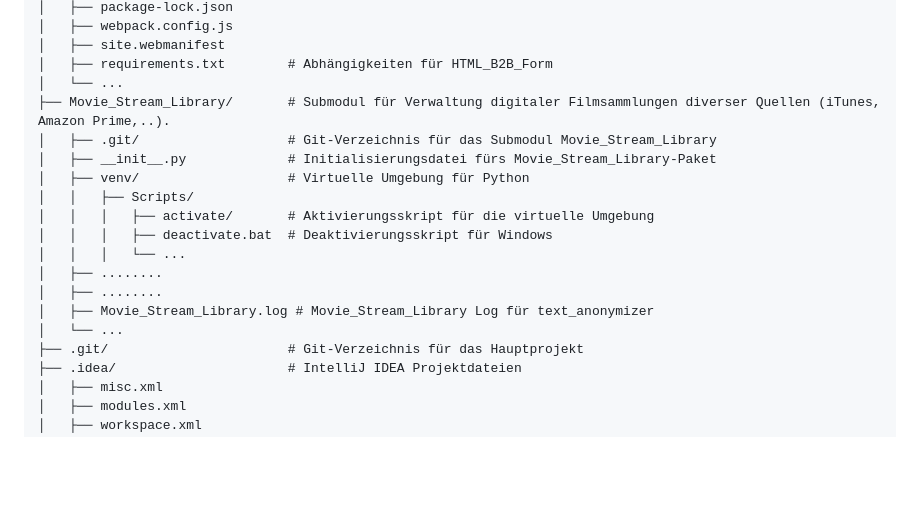
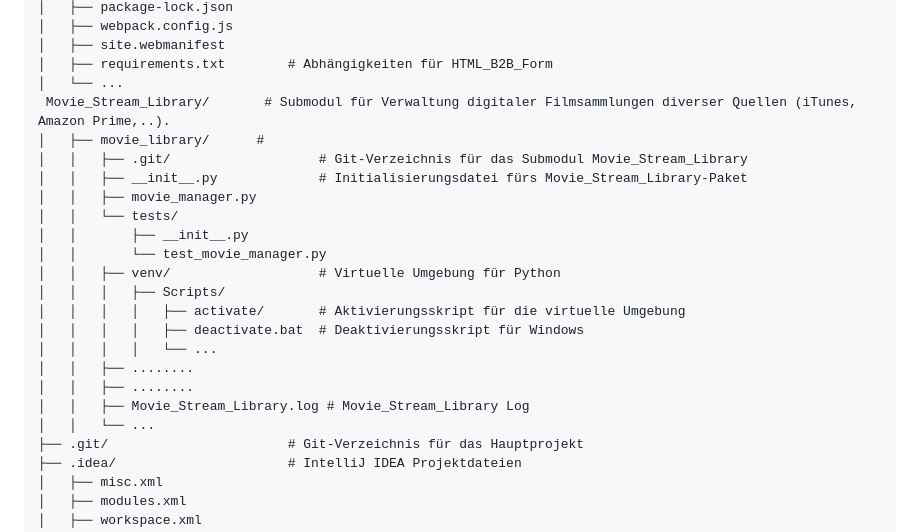
Before and after one commit to PrinceEitel/Data_Suite, a Markdown page: README.md, the part around the change. GitHub-like rendering; blank space fills up the shorter version.

```diff
--- a/README.md
+++ b/README.md
@@ -104,18 +104,23 @@ Data_Suite/
 │   ├── site.webmanifest
 │   ├── requirements.txt        # Abhängigkeiten für HTML_B2B_Form
 │   └── ...
-├── Movie_Stream_Library/       # Submodul für Verwaltung digitaler Filmsammlungen diverser Quellen (iTunes, Amazon Prime,..).
-│   ├── .git/                   # Git-Verzeichnis für das Submodul Movie_Stream_Library
-│   ├── __init__.py             # Initialisierungsdatei fürs Movie_Stream_Library-Paket
-│   ├── venv/                   # Virtuelle Umgebung für Python
-│   │   ├── Scripts/
-│   │   │   ├── activate/       # Aktivierungsskript für die virtuelle Umgebung
-│   │   │   ├── deactivate.bat  # Deaktivierungsskript für Windows
-│   │   │   └── ...
-│   ├── ........
-│   ├── ........
-│   ├── Movie_Stream_Library.log # Movie_Stream_Library Log für text_anonymizer
-│   └── ...
+ Movie_Stream_Library/       # Submodul für Verwaltung digitaler Filmsammlungen diverser Quellen (iTunes, Amazon Prime,..).
+│   ├── movie_library/      #
+│   │   ├── .git/                   # Git-Verzeichnis für das Submodul Movie_Stream_Library
+│   │   ├── __init__.py             # Initialisierungsdatei fürs Movie_Stream_Library-Paket
+│   │   ├── movie_manager.py
+│   │   └── tests/
+│   │       ├── __init__.py
+│   │       └── test_movie_manager.py
+│   │   ├── venv/                   # Virtuelle Umgebung für Python
+│   │   │   ├── Scripts/
+│   │   │   │   ├── activate/       # Aktivierungsskript für die virtuelle Umgebung
+│   │   │   │   ├── deactivate.bat  # Deaktivierungsskript für Windows
+│   │   │   │   └── ...
+│   │   ├── ........
+│   │   ├── ........
+│   │   ├── Movie_Stream_Library.log # Movie_Stream_Library Log
+│   │   └── ...
 ├── .git/                       # Git-Verzeichnis für das Hauptprojekt
 ├── .idea/                      # IntelliJ IDEA Projektdateien
 │   ├── misc.xml
```
